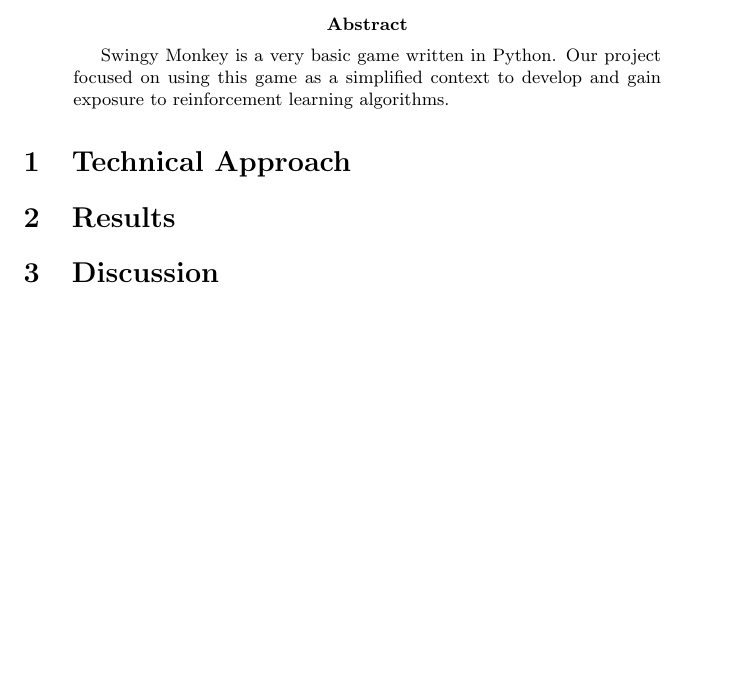
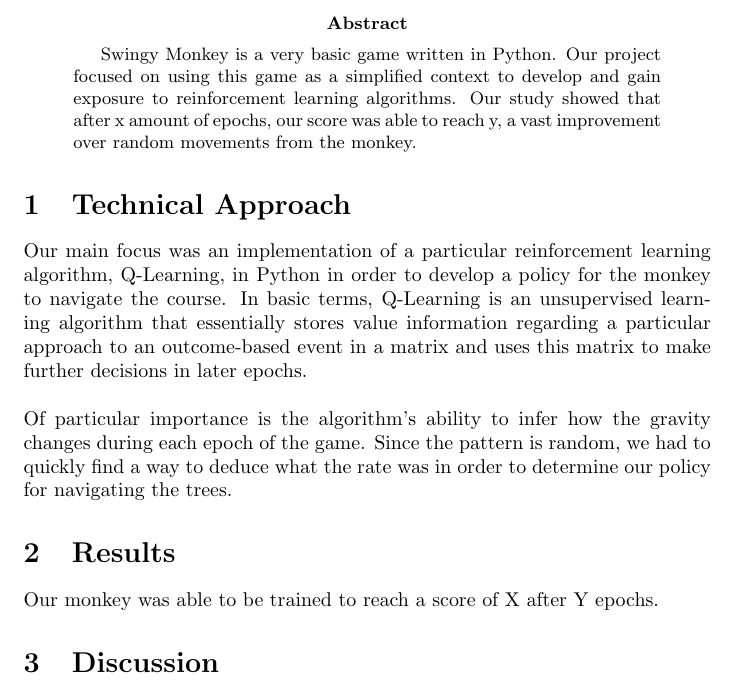
Before and after one commit to HarvardCS181Practical2016/practical_four, a LaTeX paper (practical_four.tex): part of the page, cut so that both start at the same text, the shorter picture padded with empty space. Compiled offline with pdfLaTeX.

Commit message:
Got a small amount of write-up done

```diff
--- a/practical_four.tex
+++ b/practical_four.tex
@@ -11,13 +11,13 @@
 \maketitle
 
 \begin{abstract}
-Swingy Monkey is a very basic game written in Python. Our project focused on using this game as a simplified context to develop and gain exposure to reinforcement learning algorithms.
+Swingy Monkey is a very basic game written in Python. Our project focused on using this game as a simplified context to develop and gain exposure to reinforcement learning algorithms. Our study showed that after x amount of epochs, our score was able to reach y, a vast improvement over random movements from the monkey.
 \end{abstract}
 \section{Technical Approach}
-
-
+Our main focus was an implementation of  a particular reinforcement learning algorithm, Q-Learning, in Python in order to develop a policy for the monkey to navigate the course. In basic terms, Q-Learning is an unsupervised learning algorithm that essentially stores value information regarding a particular approach to an outcome-based event in a matrix and uses this matrix to make further decisions in later epochs.\\\\
+Of particular importance is the algorithm's ability to infer how the gravity changes during each epoch of the game. Since the pattern is random, we had to quickly find a way to deduce what the rate was in order to determine our policy for navigating the trees.
 \section{Results}
-
+Our monkey was able to be trained to reach a score of X after Y epochs.
 
 \section{Discussion}
 
```
Also changed, not shown: practical_four.pdf, 4 other files.
